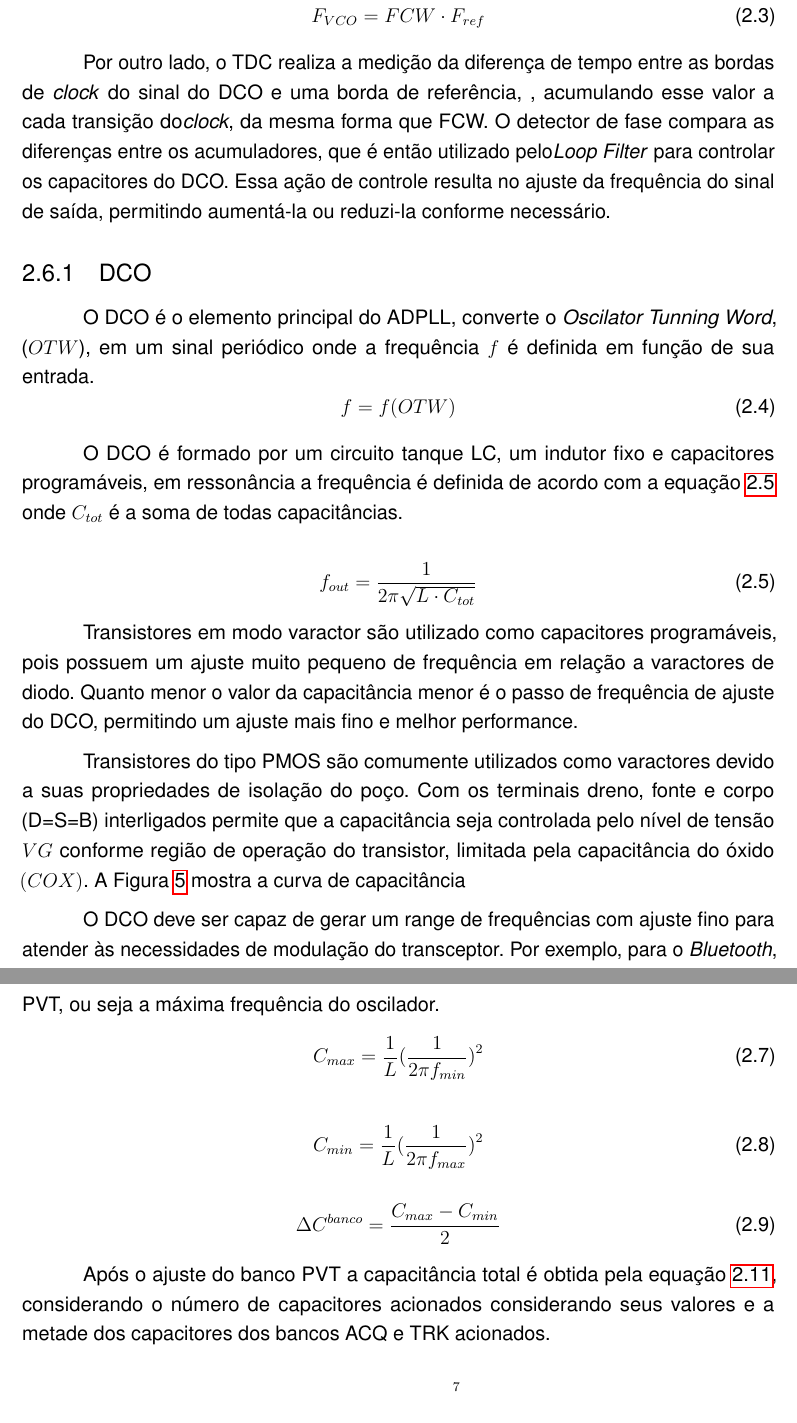
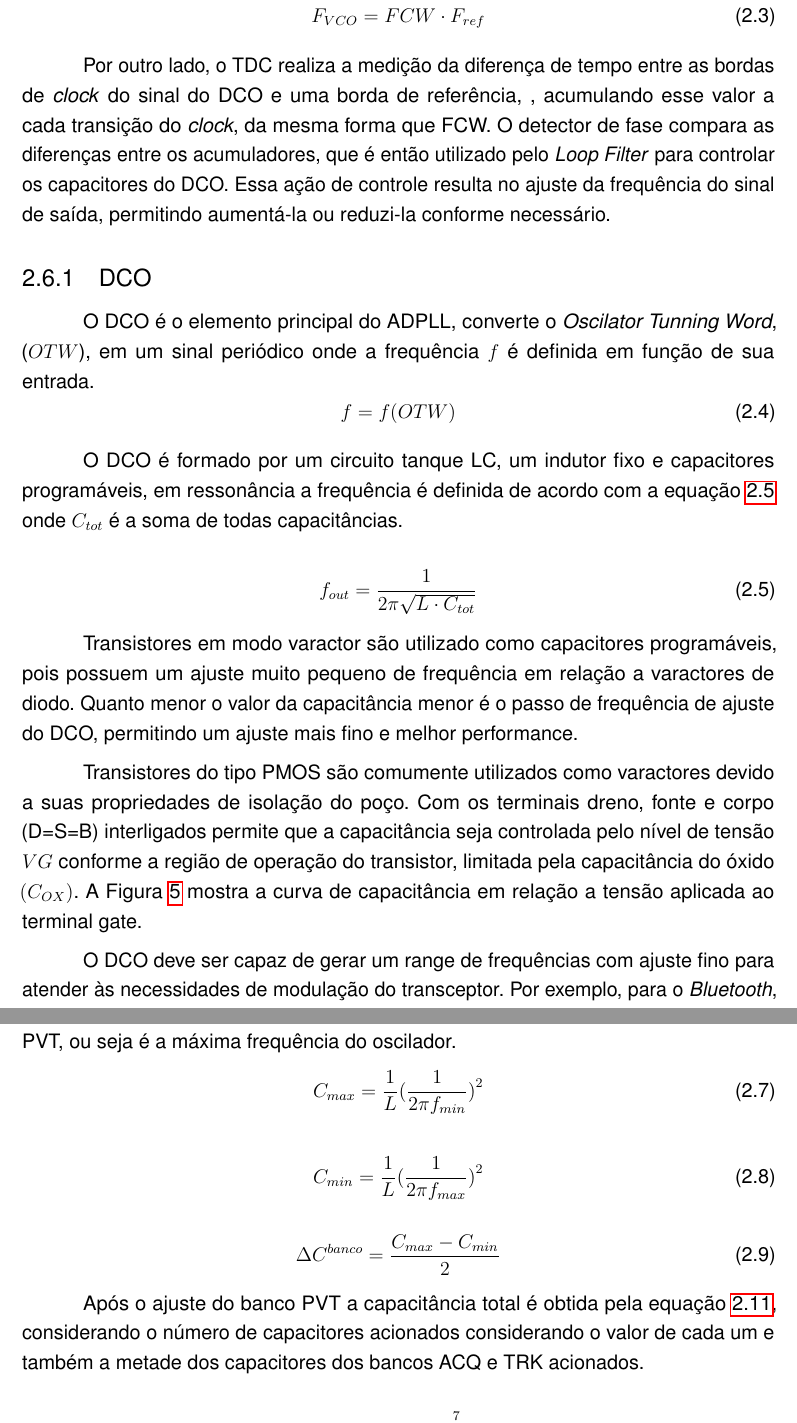
Before and after one commit to Andersonfw/ADPLL, a LaTeX thesis (TEX/main.tex, which reads TEX/fundamentacao.tex): two parts of pages 24 and 27 of 35, joined at a grey line, cut so that both start at the same text. Compiled offline with pdfLaTeX.

Commit message:
Coreções de texto e melhoria de imagem.

```diff
--- a/TEX/fundamentacao.tex
+++ b/TEX/fundamentacao.tex
@@ -174,18 +168,7 @@ O circuito do DCO é responsável por gerar o sinal de saída do sintetizador. E
 	\label{eq:fvco_adpll}
 \end{equation}
 
-Por outro lado, o TDC realiza a medição da diferença de tempo entre as bordas de \textit{clock} do sinal do DCO e uma borda de referência, , acumulando esse valor a cada transição do\textit{clock}, da mesma forma que FCW. O detector de fase compara as diferenças entre os acumuladores, que é então utilizado pelo\textit{Loop Filter} para controlar os capacitores do DCO. Essa ação de controle resulta no ajuste da frequência do sinal de saída, permitindo aumentá-la ou reduzi-la conforme necessário.
-
-
-
-%É comumente utilizado uma onda retangular para análise, na Figura \ref{fig:adpll_block_diagram}  o circuito é sincronizado e controlado pelas transições do \textit{clock} de referência (FREF), o que permite uma análise rápida e precisa do comportamento.
-
-%Neste trabalho, optou-se por realizar uma análise focada nas transições do \textit{clock} para estudo e desenvolvimento.
-
-
-%%%%%%%%%%%%%%%%%%%%%%%%%%%%%%%%%%%%%%%%%%%%%%%%%%%%%%%%%%%%%%%%%%%%%%
-%\textit{Energy Harvesting}
-%%%%%%%%%%%%%%%%%%%%%%%%%%%%%%%%%%%%%%%%%%%%%%%%%%%%%%%%%%%%%%%%%%%%%%
+Por outro lado, o TDC realiza a medição da diferença de tempo entre as bordas de \textit{clock} do sinal do DCO e uma borda de referência, , acumulando esse valor a cada transição do \textit{clock}, da mesma forma que FCW. O detector de fase compara as diferenças entre os acumuladores, que é então utilizado pelo \textit{Loop Filter} para controlar os capacitores do DCO. Essa ação de controle resulta no ajuste da frequência do sinal de saída, permitindo aumentá-la ou reduzi-la conforme necessário.
 
 %%%%%%%%%%%%%%%%%%%%%%%%%%%%%%%%%%%%%%%%%%%%%%%%%%%%%%%%%%%%%%%%%%%%%%
 \subsection{DCO}
@@ -205,7 +188,7 @@ O DCO é formado por um circuito tanque LC, um indutor fixo e capacitores progra
 
 Transistores em modo varactor são utilizado como capacitores programáveis, pois possuem um ajuste muito pequeno de frequência em relação a varactores de diodo. Quanto menor o valor da capacitância menor é o  passo de frequência de ajuste do DCO, permitindo um ajuste mais fino e melhor performance.
 
-Transistores do tipo PMOS são comumente utilizados como varactores devido a suas propriedades de isolação do poço. Com os terminais dreno, fonte e corpo (D=S=B) interligados permite que a capacitância seja controlada pelo nível de tensão $VG$ conforme região de operação do transistor, limitada pela capacitância do óxido $(COX)$. A Figura \ref{fig:curva_COX_vbg} mostra a curva de capacitância
+Transistores do tipo PMOS são comumente utilizados como varactores devido a suas propriedades de isolação do poço. Com os terminais dreno, fonte e corpo (D=S=B) interligados permite que a capacitância seja controlada pelo nível de tensão $VG$ conforme a região de operação do transistor, limitada pela capacitância do óxido $(C_{OX})$. A Figura \ref{fig:curva_COX_vbg} mostra a curva de capacitância em relação a tensão aplicada ao terminal gate.
 
 \begin{figure}[h!]
 	\caption{Curva de resposta do varactor D=S=B em relação a $VG$ }
@@ -260,8 +226,6 @@ Por fim, o modo TRK possui a melhor resolução de ajuste, permitindo ajustar co
 
 
 A Figura \ref{fig:lc_bank_capacitor} apresenta o tanque LC de um DCO projetado para aplicação \textit{Bluetooth}, com a implementação dos três bancos de capacitores. Nos bancos PVT e ACQ cada capacitor representado por um bit possui um mesmo valor conforme o banco que ele pertence, a soma deles em conjunto com o capacitor $C_0$ definirá a frequência.
-%$C_0$ é um capacitor de valor fixo que defini a máxima frequência do oscilador
-
 
 \begin{figure}[h!]
 	\caption{Tanque LC com banco de capacitores para aplicação \textit{Bluetooth} }
@@ -273,7 +237,7 @@ A Figura \ref{fig:lc_bank_capacitor} apresenta o tanque LC de um DCO projetado p
 \end{figure}
 
 
-Nos bancos de capacitores PVT e ACQ o valor individual de cada capacitor é definido pela equação \ref{eq:c_delta}, na qual leva em consideração a frequência minima e máxima de operação de cada banco. O valor de $C_0$ é igual ao valor de $C_{min}$ do banco PVT, ou seja a máxima frequência do oscilador.
+Nos bancos de capacitores PVT e ACQ o valor individual de cada capacitor é definido pela equação \ref{eq:c_delta}, na qual leva em consideração a frequência minima e máxima de operação de cada banco. O valor de $C_0$ é igual ao valor de $C_{min}$ do banco PVT, ou seja é a máxima frequência do oscilador.
 \begin{equation}
 	C_{max} = \frac{1}{L} \big( \frac{1}{2 \pi f_{min}} \big)^2
 	\label{eq:cmax}
@@ -289,7 +253,7 @@ Nos bancos de capacitores PVT e ACQ o valor individual de cada capacitor é defi
 	\label{eq:c_delta}
 \end{equation}
 
-Após o ajuste do banco PVT a capacitância total é obtida pela equação \ref{eq:c_A_total}, considerando o número de capacitores acionados considerando seus valores e a metade dos capacitores dos bancos ACQ e TRK acionados.
+Após o ajuste do banco PVT a capacitância total é obtida pela equação \ref{eq:c_A_total}, considerando o número de capacitores acionados considerando o valor de cada um e também a metade dos capacitores dos bancos ACQ e TRK acionados.
 
 \begin{equation}
 	C^P = C_0 + C^A_{half} + C^T_{half} + \sum_{k=0}^{7} \bar{d}_k \cdot 2^k * 	\Delta C^P
```
Also changed, not shown: TEX/img/lc_bank_capacitor.png, TEX/fundamentacao.tex (29 more changed lines), 1 other file.
